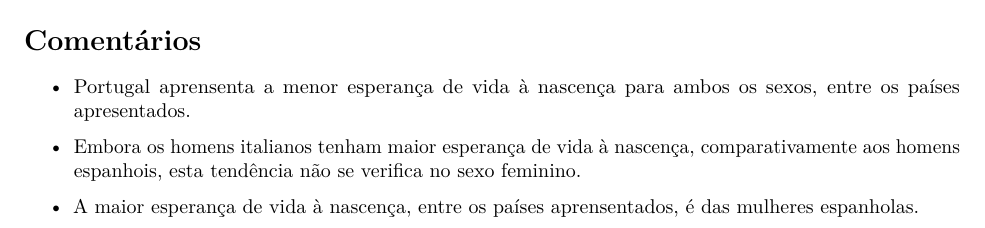
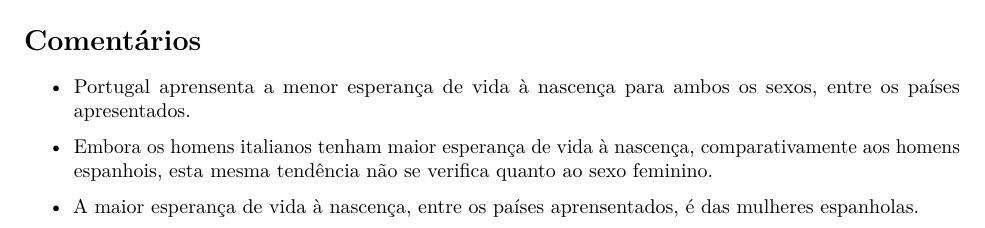
Before and after one commit to pedroclobo/pest-proj, an R Markdown document (02/paper.rmd): part of the page, cut so that both start at the same text. Rendered offline with R 4.5, knitr and Pandoc, then LaTeX, with nearby package versions; some code elsewhere in the file could not run offline.

Commit message:
Tweak comments

```diff
--- a/02/paper.rmd
+++ b/02/paper.rmd
@@ -22,6 +22,6 @@ theme_set(theme_light(base_size = 16))
 # Comentários
 - Portugal aprensenta a menor esperança de vida à nascença para ambos os sexos, entre os países apresentados.
 
-- Embora os homens italianos tenham maior esperança de vida à nascença, comparativamente aos homens espanhois, esta tendência não se verifica no sexo feminino.
+- Embora os homens italianos tenham maior esperança de vida à nascença, comparativamente aos homens espanhois, esta mesma tendência não se verifica quanto ao sexo feminino.
 
 - A maior esperança de vida à nascença, entre os países aprensentados, é das mulheres espanholas.
```
